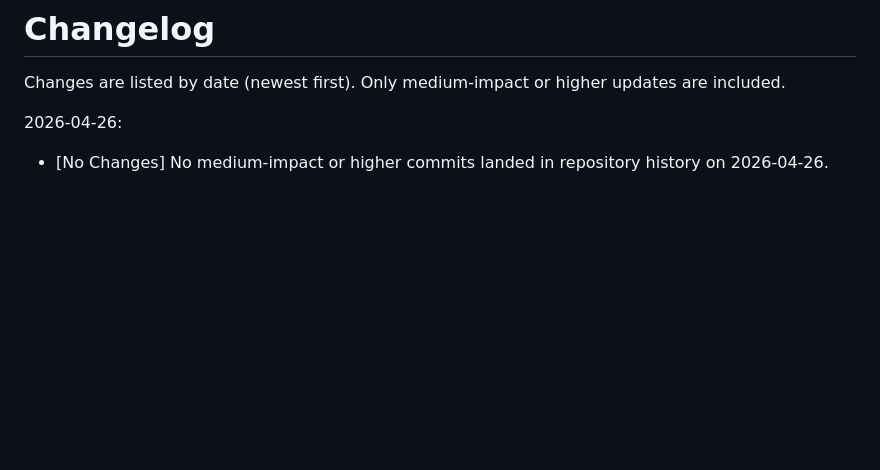
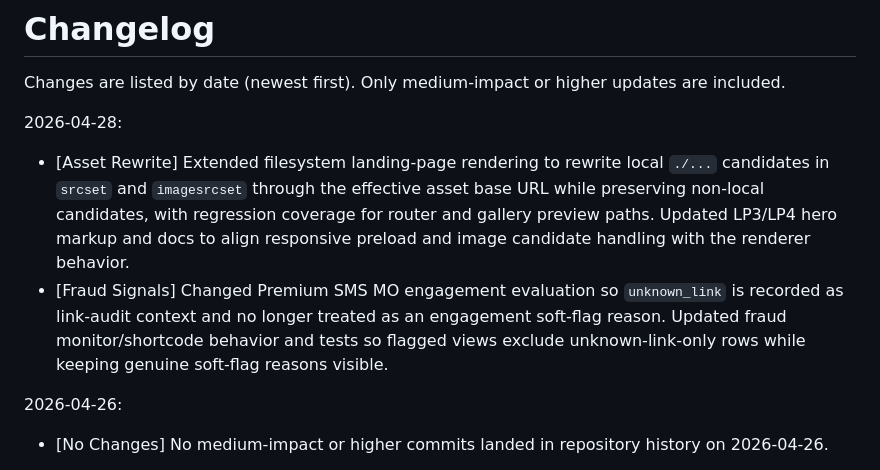
Before and after one commit to mpetrovic-hub/backend, a Markdown page: CHANGELOG.md, the part around the change. Rendered like a GitHub page; blank space fills up the shorter version.

Commit message:
changelog update

```diff
--- a/CHANGELOG.md
+++ b/CHANGELOG.md
@@ -1,6 +1,10 @@
 # Changelog
 
 Changes are listed by date (newest first). Only medium-impact or higher updates are included.
+
+2026-04-28:
+- [Asset Rewrite] Extended filesystem landing-page rendering to rewrite local `./...` candidates in `srcset` and `imagesrcset` through the effective asset base URL while preserving non-local candidates, with regression coverage for router and gallery preview paths. Updated LP3/LP4 hero markup and docs to align responsive preload and image candidate handling with the renderer behavior.
+- [Fraud Signals] Changed Premium SMS MO engagement evaluation so `unknown_link` is recorded as link-audit context and no longer treated as an engagement soft-flag reason. Updated fraud monitor/shortcode behavior and tests so flagged views exclude unknown-link-only rows while keeping genuine soft-flag reasons visible.
 
 2026-04-26:
 - [No Changes] No medium-impact or higher commits landed in repository history on 2026-04-26.
```
